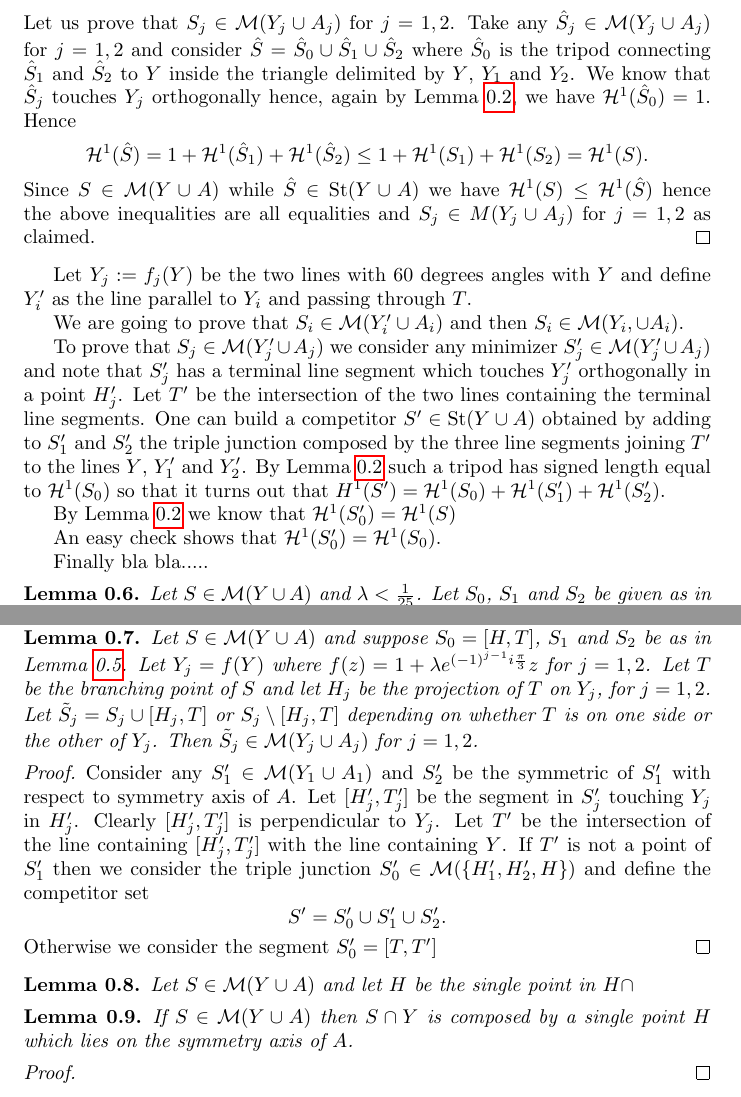
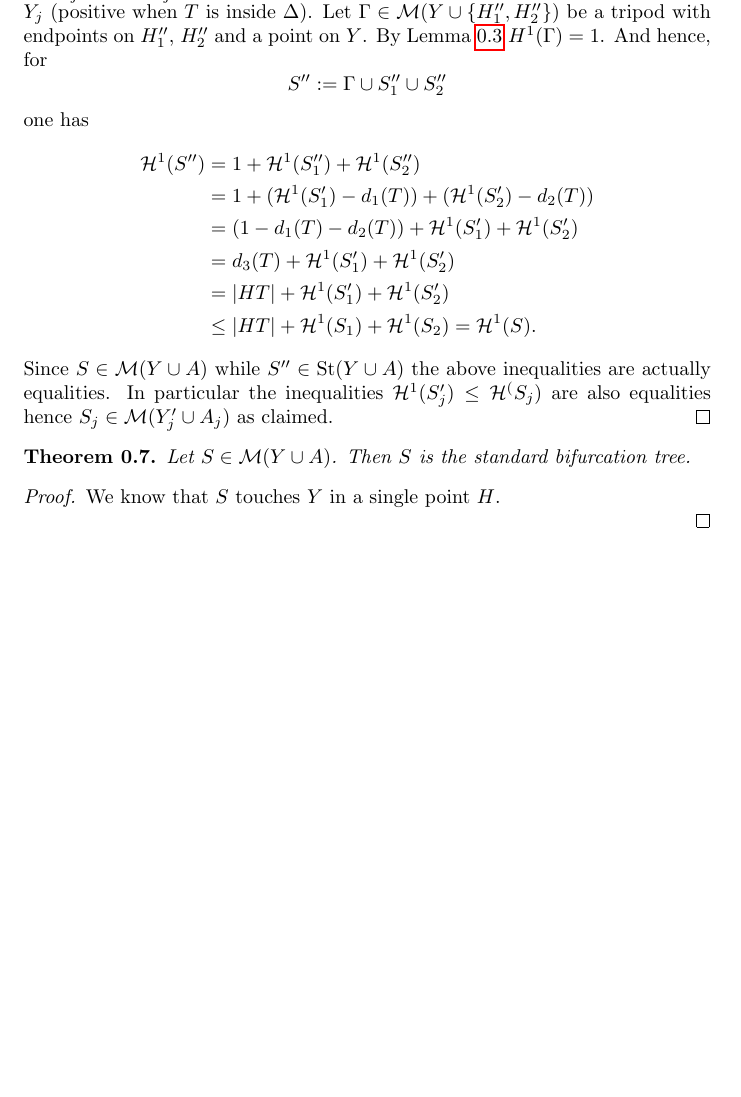
Before and after one commit to paolini/Steiner, a LaTeX document (SteinerTree.tex): two parts of page 4 of 4 before the commit and part of page 4 of 4 after it, the two joined at a grey line, cut at the place of the change, the shorter picture padded with empty space. Compiled offline with pdfLaTeX.

Commit message:
completato lemma branching

```diff
--- a/SteinerTree.tex
+++ b/SteinerTree.tex
@@ -26,6 +26,7 @@
 \newcommand{\M}{\mathcal{M}}
 \renewcommand{\H}{\mathcal{H}}
 \newcommand{\dist}{\mathrm{dist}}
+\newcommand{\co}{\mathrm{co}}
 
 \newtheorem{theorem}{Theorem}[section]
 \newtheorem{proposition}[theorem]{Proposition}
@@ -290 +324,10 @@ we have
+  In particular $H^1(S_j') = H^1(S_j'') + d_j(T)$,
+  where $d_j$ is the signed distance of $T$ from the line $Y_j$ (positive
+  when $T$ is inside $\Delta$).
+  Let $\Gamma\in \M(Y\cup\ENCLOSE{H_1'',H_2''})$
+  be a tripod with endpoints on $H_1''$, $H_2''$ and a
+  point on $Y$.
+  By Lemma~\ref{lm:tripod} $H^1(\Gamma) = 1$.
+  And hence, for
   \[
+   S'' := \Gamma \cup S_1'' \cup S_2''
@@ -294,115 +334,27 @@ we have
   \]
-Let us prove that $S_j\in \M(Y_j\cup A_j)$ for $j=1,2$.
-Take any $\hat S_j\in \M(Y_j\cup A_j)$
-for $j=1,2$ and consider $\hat S = \hat S_0 \cup \hat S_1 \cup \hat S_2$
-where $\hat S_0$ is the tripod connecting $\hat S_1$ and $\hat S_2$
-to $Y$ inside the triangle delimited by $Y$, $Y_1$ and $Y_2$.
-We know that $\hat S_j$ touches $Y_j$ orthogonally hence,
-again by Lemma~\ref{lm:tripod}, we have
-$\H^1(\hat S_0) = 1$. Hence
-\[
-    \H^1(\hat S)
-    = 1 + \H^1(\hat S_1) + \H^1(\hat S_2)
-    \le 1 + \H^1(S_1) + \H^1(S_2) = \H^1(S).
-\]
-Since $S\in \M(Y\cup A)$ while $\hat S \in \St(Y\cup A)$ we
-have $\H^1(S) \le \H^1(\hat S)$ hence the above inequalities
-are all equalities and $S_j\in M(Y_j\cup A_j)$ for $j=1,2$ as claimed.
+  one has
+  \begin{align*}
+    \H^1(S'')
+    &= 1 + \H^1(S_1'') + \H^1(S_2'') \\
+    &= 1 + (\H^1(S_1') - d_1(T)) + (\H^1(S_2') - d_2(T)) \\
+    &= (1-d_1(T) - d_2(T)) + \H^1(S_1') + \H^1(S_2') \\
+    &= d_3(T) + \H^1(S_1') + \H^1(S_2') \\
+    &= \abs{HT} + \H^1(S_1') + \H^1(S_2') \\
+    &\le \abs{HT} + \H^1(S_1) + \H^1(S_2)
+    = \H^1(S).
+  \end{align*}
+  Since $S\in \M(Y\cup A)$ while $S''\in \St(Y\cup A)$ the above
+  inequalities are actually equalities.
+  In particular the inequalities $\H^1(S_j') \le \H^(S_j)$ are
+  also equalities hence $S_j\in \M(Y_j'\cup A_j)$ as claimed.
 \end{proof}
 
-
-
-
-
-
-
-
-
-
-
-
-
-
-Let $Y_j:=f_j(Y)$ be the two lines with 60 degrees angles
-with $Y$ and define $Y_i'$ as the line
-parallel to $Y_i$ and passing through $T$.
-
-We are going to prove that $S_i\in \M(Y_i'\cup A_i)$
-and then $S_i\in \M(Y_i,\cup A_i)$.
-
-To prove that $S_j\in \M(Y_j'\cup A_j)$ we consider
-any minimizer $S_j' \in \M(Y_j'\cup A_j)$
-and note that $S_j'$ has a terminal line segment
-which touches $Y_j'$ orthogonally
-in a point $H_j'$.
-Let $T'$ be the intersection of the two lines
-containing the terminal line segments.
-One can build a competitor $S'\in \St(Y\cup A)$
-obtained by adding to $S_1'$ and $S_2'$ the triple
-junction composed by the three line segments joining
-$T'$ to the lines $Y$, $Y_1'$ and $Y_2'$.
-By Lemma~\ref{lm:tripod} such a tripod
-has signed length equal to $\H^1(S_0)$
-so that it turns out that
-$H^1(S') = \H^1(S_0) + \H^1(S_1') + \H^1(S_2')$.
-
-By Lemma~\ref{lm:tripod} we know that
-$\H^1(S_0') = \H^1(S)$
-
-An easy check shows that $\H^1(S_0') = \H^1(S_0)$.
-
-Finally bla bla.....
-\end{proof}
-
-\begin{lemma}
-  Let $S\in \M(Y\cup A)$ and $\lambda<\frac 1 {25}$.
-  Let $S_0$, $S_1$ and $S_2$ be given as in the statement
-  of Lemma~\ref{lemma}
-
-\end{lemma}
-
-\begin{lemma}\label{lm:iteration}
-  Let $S\in\M(Y\cup A)$ and suppose $S_0=[H,T]$, $S_1$ and $S_2$
-  be as in Lemma~\ref{lm:branching}.
-  Let $Y_j= f(Y)$ where $f(z) = 1+\lambda e^{(-1)^{j-1} i \frac \pi 3} z$
-  for $j=1,2$.
-  Let $T$ be the branching point of $S$
-  and let $H_j$ be the projection of $T$ on $Y_j$,
-  for $j=1,2$.
-  Let $\tilde S_j = S_j\cup [H_j,T]$
-  or $S_j \setminus [H_j,T]$
-  depending on whether $T$ is on one side or
-  the other of $Y_j$.
-  Then $\tilde S_j \in \M(Y_j\cup A_j)$ for $j=1,2$.
-\end{lemma}
-%
+\begin{theorem}\label{th:main}
+Let $S\in \M(Y\cup A)$.
+Then $S$ is the standard bifurcation tree.
+\end{theorem}
 \begin{proof}
-  Consider any $S_1'\in \M(Y_1\cup A_1)$ and $S_2'$ be the symmetric
-  of $S_1'$ with respect to symmetry axis of $A$.
-  Let $[H_j',T_j']$ be the segment in $S_j'$ touching $Y_j$ in $H_j'$.
-  Clearly $[H_j',T_j']$ is perpendicular to $Y_j$.
-  Let $T'$ be the intersection of the line containing $[H_j',T_j']$
-  with the line containing $Y$.
-  If $T'$ is not a point of $S_1'$ then we consider the
-  triple junction $S_0'\in \M(\ENCLOSE{H_1',H_2',H})$ and
-  define the competitor set
-  \[
-    S' = S_0' \cup S_1' \cup S_2'.
-  \]
-  Otherwise we consider the segment
-  $S_0'=[T,T']$
-\end{proof}
-
-\begin{lemma}
-  Let $S\in \M(Y\cup A)$ and let $H$ be the single point
-  in $H\cap $
-\end{lemma}
-
-\begin{lemma}
-  If $S\in \M(Y\cup A)$ then $S\cap Y$ is composed by a single
-  point $H$ which lies on the symmetry axis of $A$.
-\end{lemma}
-\begin{proof}
+We know that $S$ touches $Y$ in a single point $H$.
 
 \end{proof}
 
```
Also changed, not shown: SteinerTree.tex (212 more changed lines). Lines whose indentation alone changed are shown as unchanged.
